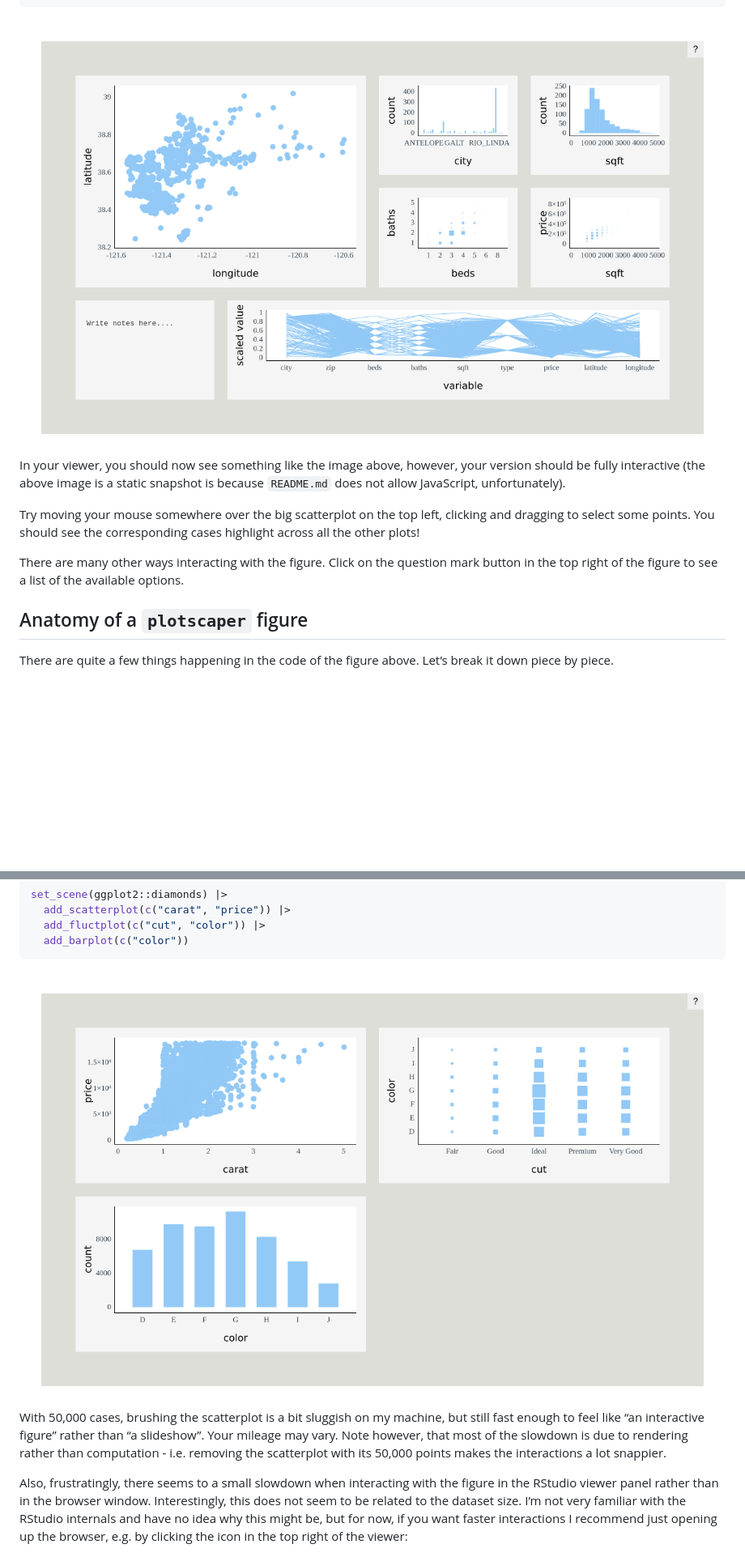
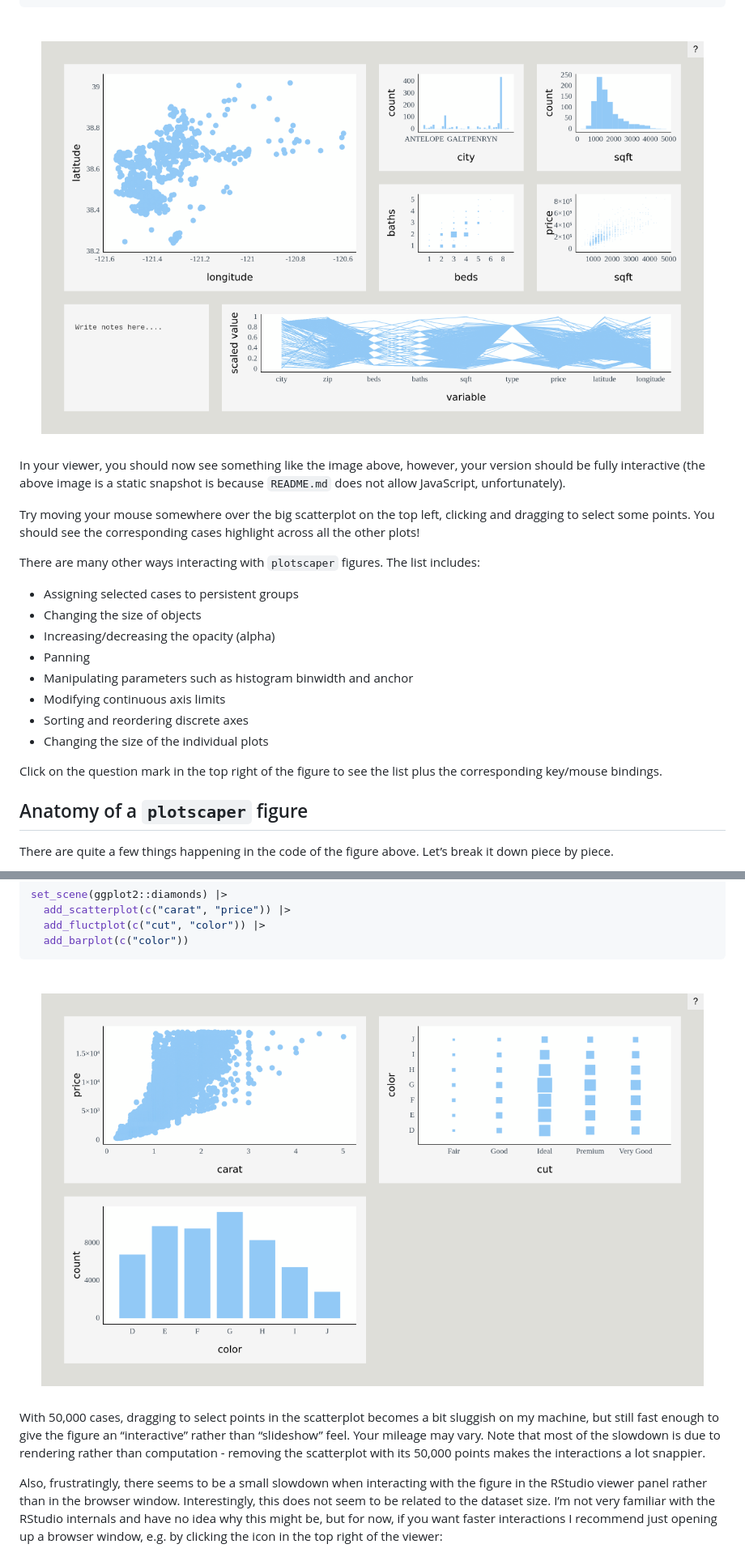
Before and after one commit to bartonicek/plotscaper, a Markdown page: README.md, 2 parts joined by grey strips. Shown: that part at 81% size. GitHub-like rendering; pictures changed too: man/figures/README-unnamed-chunk-10-1.png, man/figures/README-unnamed-chunk-3-1.png; blank space fills up the shorter version.

```diff
--- a/README.md
+++ b/README.md
@@ -53,9 +53,20 @@ Try moving your mouse somewhere over the big scatterplot on the top
 left, clicking and dragging to select some points. You should see the
 corresponding cases highlight across all the other plots!
 
-There are many other ways interacting with the figure. Click on the
-question mark button in the top right of the figure to see a list of the
-available options.
+There are many other ways interacting with `plotscaper` figures. The
+list includes:
+
+- Assigning selected cases to persistent groups
+- Changing the size of objects
+- Increasing/decreasing the opacity (alpha)
+- Panning
+- Manipulating parameters such as histogram binwidth and anchor
+- Modifying continuous axis limits
+- Sorting and reordering discrete axes
+- Changing the size of the individual plots
+
+Click on the question mark in the top right of the figure to see the
+list plus the corresponding key/mouse bindings.
 
 ## Anatomy of a `plotscaper` figure
 
@@ -188,20 +205,20 @@ set_scene(ggplot2::diamonds) |>
 
 <img src="man/figures/README-unnamed-chunk-10-1.png" style="display: block; margin: auto;" />
 
-With 50,000 cases, brushing the scatterplot is a bit sluggish on my
-machine, but still fast enough to feel like “an interactive figure”
-rather than “a slideshow”. Your mileage may vary. Note however, that
-most of the slowdown is due to rendering rather than computation -
-i.e. removing the scatterplot with its 50,000 points makes the
+With 50,000 cases, dragging to select points in the scatterplot becomes
+a bit sluggish on my machine, but still fast enough to give the figure
+an “interactive” rather than “slideshow” feel. Your mileage may vary.
+Note that most of the slowdown is due to rendering rather than
+computation - removing the scatterplot with its 50,000 points makes the
 interactions a lot snappier.
 
-Also, frustratingly, there seems to a small slowdown when interacting
+Also, frustratingly, there seems to be a small slowdown when interacting
 with the figure in the RStudio viewer panel rather than in the browser
 window. Interestingly, this does not seem to be related to the dataset
 size. I’m not very familiar with the RStudio internals and have no idea
 why this might be, but for now, if you want faster interactions I
-recommend just opening up the browser, e.g. by clicking the icon in the
-top right of the viewer:
+recommend just opening up a browser window, e.g. by clicking the icon in
+the top right of the viewer:
 
 <img src="man/figures/browser.png" width="75%" height="75%" style="display: block; margin: auto;" />
 
```
Also changed, not shown: other parts of README.md (+22 -9 lines), man/figures/README-unnamed-chunk-5-1.png, man/figures/README-unnamed-chunk-7-1.png, man/figures/README-unnamed-chunk-8-1.png, man/figures/README-unnamed-chunk-9-1.png, 1 other file.
